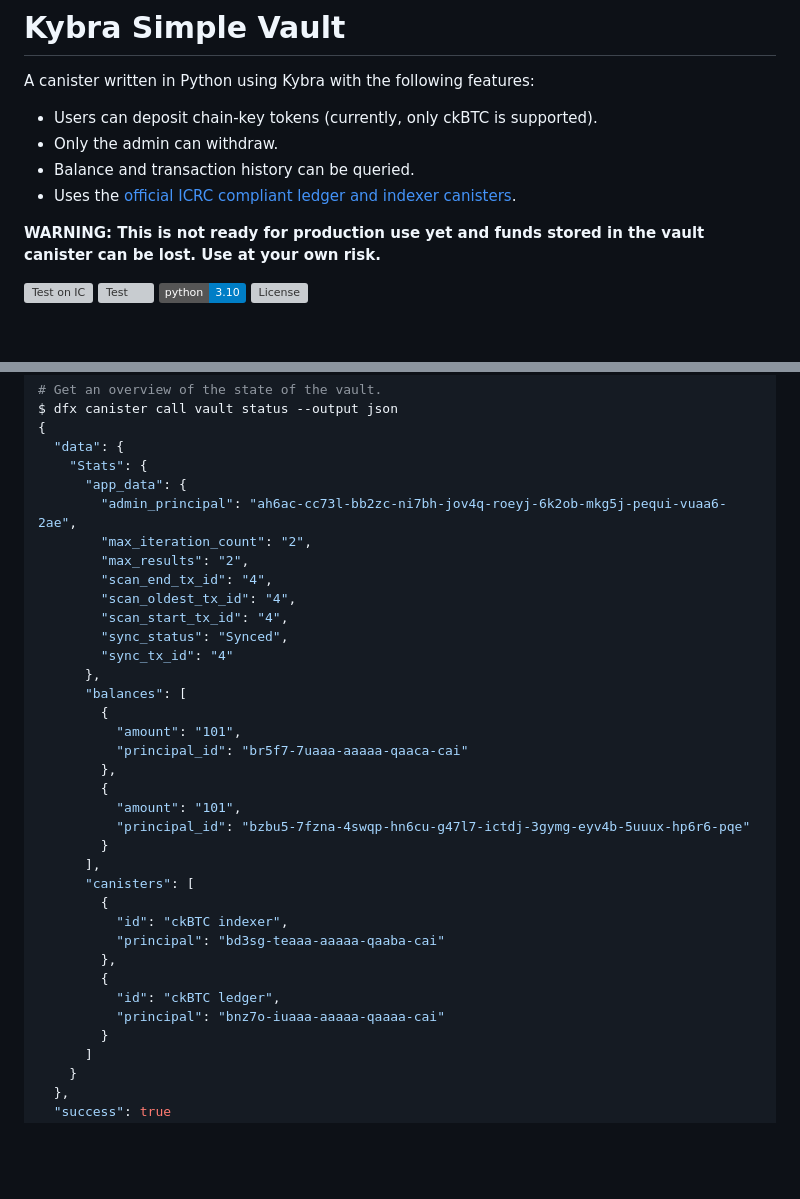
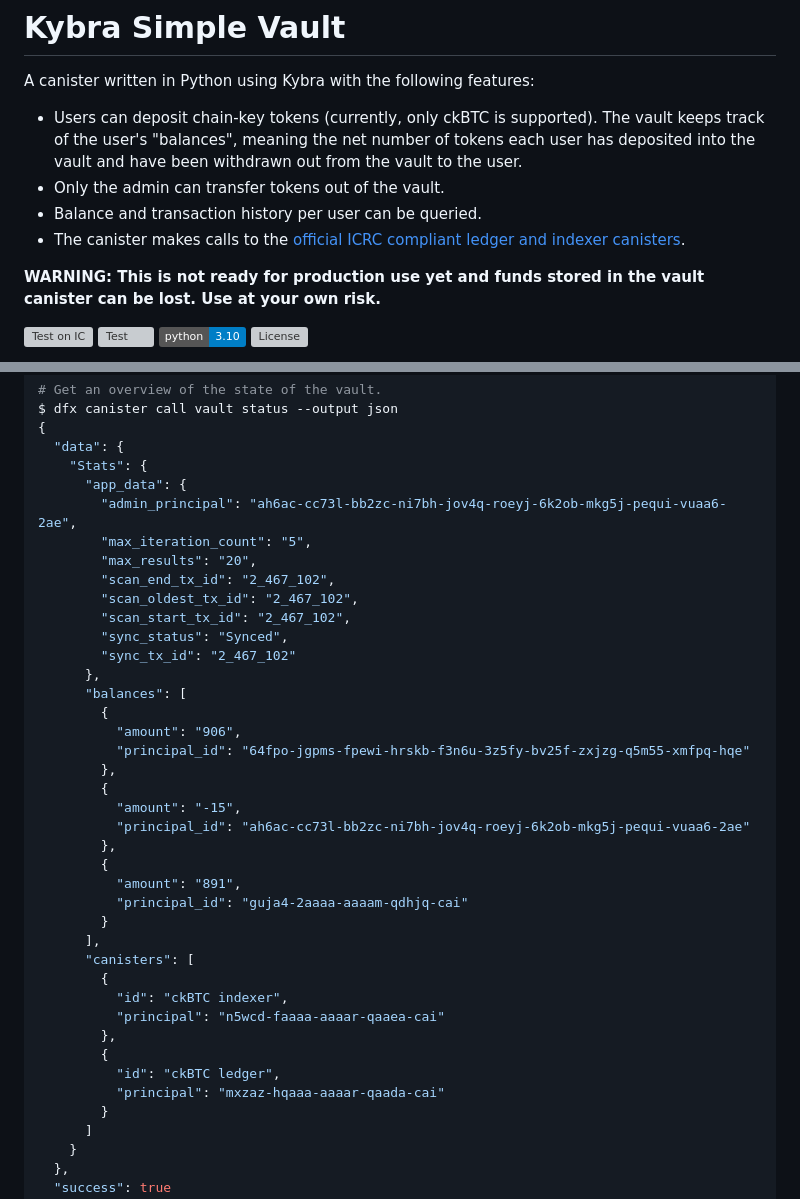
Before and after one commit to smart-social-contracts/kybra-simple-vault, a Markdown page: README.md, 2 parts joined by grey strips. GitHub-like rendering; badges without logos; blank space fills up the shorter version; grey boxes are pictures that could not be loaded.

Commit message:
docs: clarify vault balance tracking and update example canister IDs

```diff
--- a/README.md
+++ b/README.md
@@ -1,10 +1,10 @@
 # Kybra Simple Vault
 
 A canister written in Python using Kybra with the following features:
-- Users can deposit chain-key tokens (currently, only ckBTC is supported).
-- Only the admin can withdraw.
-- Balance and transaction history can be queried.
-- Uses the [official ICRC compliant ledger and indexer canisters](https://github.com/dfinity/ic/releases?q=ledger-suite-icrc&expanded=true).
+- Users can deposit chain-key tokens (currently, only ckBTC is supported). The vault keeps track of the user's "balances", meaning the net number of tokens each user has deposited into the vault and have been withdrawn out from the vault to the user.
+- Only the admin can transfer tokens out of the vault.
+- Balance and transaction history per user can be queried.
+- The canister makes calls to the [official ICRC compliant ledger and indexer canisters](https://github.com/dfinity/ic/releases?q=ledger-suite-icrc&expanded=true).
 
 
 **WARNING: This is not ready for production use yet and funds stored in the vault canister can be lost. Use at your own risk.**
@@ -31,32 +31,36 @@ $ dfx canister call vault status --output json
     "Stats": {
       "app_data": {
         "admin_principal": "ah6ac-cc73l-bb2zc-ni7bh-jov4q-roeyj-6k2ob-mkg5j-pequi-vuaa6-2ae",
-        "max_iteration_count": "2",
-        "max_results": "2",
-        "scan_end_tx_id": "4",
-        "scan_oldest_tx_id": "4",
-        "scan_start_tx_id": "4",
+        "max_iteration_count": "5",
+        "max_results": "20",
+        "scan_end_tx_id": "2_467_102",
+        "scan_oldest_tx_id": "2_467_102",
+        "scan_start_tx_id": "2_467_102",
         "sync_status": "Synced",
-        "sync_tx_id": "4"
+        "sync_tx_id": "2_467_102"
       },
       "balances": [
         {
-          "amount": "101",
-          "principal_id": "br5f7-7uaaa-aaaaa-qaaca-cai"
+          "amount": "906",
+          "principal_id": "64fpo-jgpms-fpewi-hrskb-f3n6u-3z5fy-bv25f-zxjzg-q5m55-xmfpq-hqe"
         },
         {
-          "amount": "101",
-          "principal_id": "bzbu5-7fzna-4swqp-hn6cu-g47l7-ictdj-3gymg-eyv4b-5uuux-hp6r6-pqe"
+          "amount": "-15",
+          "principal_id": "ah6ac-cc73l-bb2zc-ni7bh-jov4q-roeyj-6k2ob-mkg5j-pequi-vuaa6-2ae"
+        },
+        {
+          "amount": "891",
+          "principal_id": "guja4-2aaaa-aaaam-qdhjq-cai"
         }
       ],
       "canisters": [
         {
           "id": "ckBTC indexer",
-          "principal": "bd3sg-teaaa-aaaaa-qaaba-cai"
+          "principal": "n5wcd-faaaa-aaaar-qaaea-cai"
         },
         {
           "id": "ckBTC ledger",
-          "principal": "bnz7o-iuaaa-aaaaa-qaaaa-cai"
+          "principal": "mxzaz-hqaaa-aaaar-qaada-cai"
         }
       ]
     }
```
